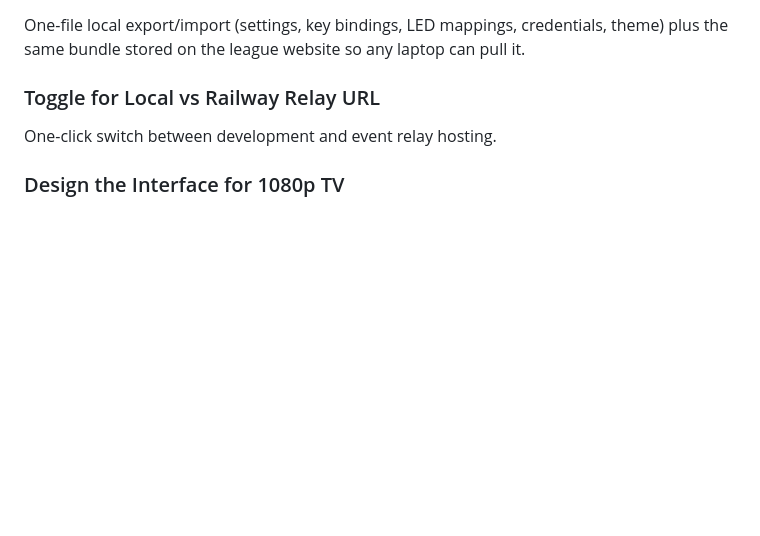
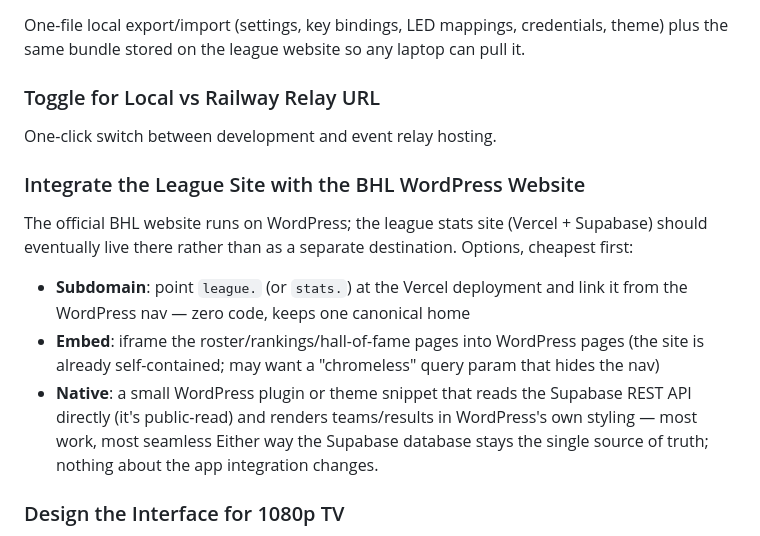
Before and after one commit to atramiel/BHL-Scoreboard, a Markdown page: BACKLOG.md, the part around the change. Drawn GitHub-style; blank space fills up the shorter version.

Commit message:
Backlog: WordPress integration options for the league site
Co-Authored-By: Claude Fable 5 <noreply@anthropic.com>

```diff
--- a/BACKLOG.md
+++ b/BACKLOG.md
@@ -94,6 +94,13 @@ One-file local export/import (settings, key bindings, LED mappings, credentials,
 ### Toggle for Local vs Railway Relay URL
 One-click switch between development and event relay hosting.
 
+### Integrate the League Site with the BHL WordPress Website
+The official BHL website runs on WordPress; the league stats site (Vercel + Supabase) should eventually live there rather than as a separate destination. Options, cheapest first:
+- **Subdomain**: point `league.` (or `stats.`) at the Vercel deployment and link it from the WordPress nav — zero code, keeps one canonical home
+- **Embed**: iframe the roster/rankings/hall-of-fame pages into WordPress pages (the site is already self-contained; may want a "chromeless" query param that hides the nav)
+- **Native**: a small WordPress plugin or theme snippet that reads the Supabase REST API directly (it's public-read) and renders teams/results in WordPress's own styling — most work, most seamless
+Either way the Supabase database stays the single source of truth; nothing about the app integration changes.
+
 ### Design the Interface for 1080p TV
 The scoreboard's primary display is a 1080p TV viewed from across a room. Do a sizing/layout pass with that as the design target: type scale, logo sizes, penalty timers, spacing — everything legible at couch-to-TV distance at 1920×1080. Consider a Viewbox-based layout (like the between-game screen) so it scales cleanly on other resolutions.
 
```
